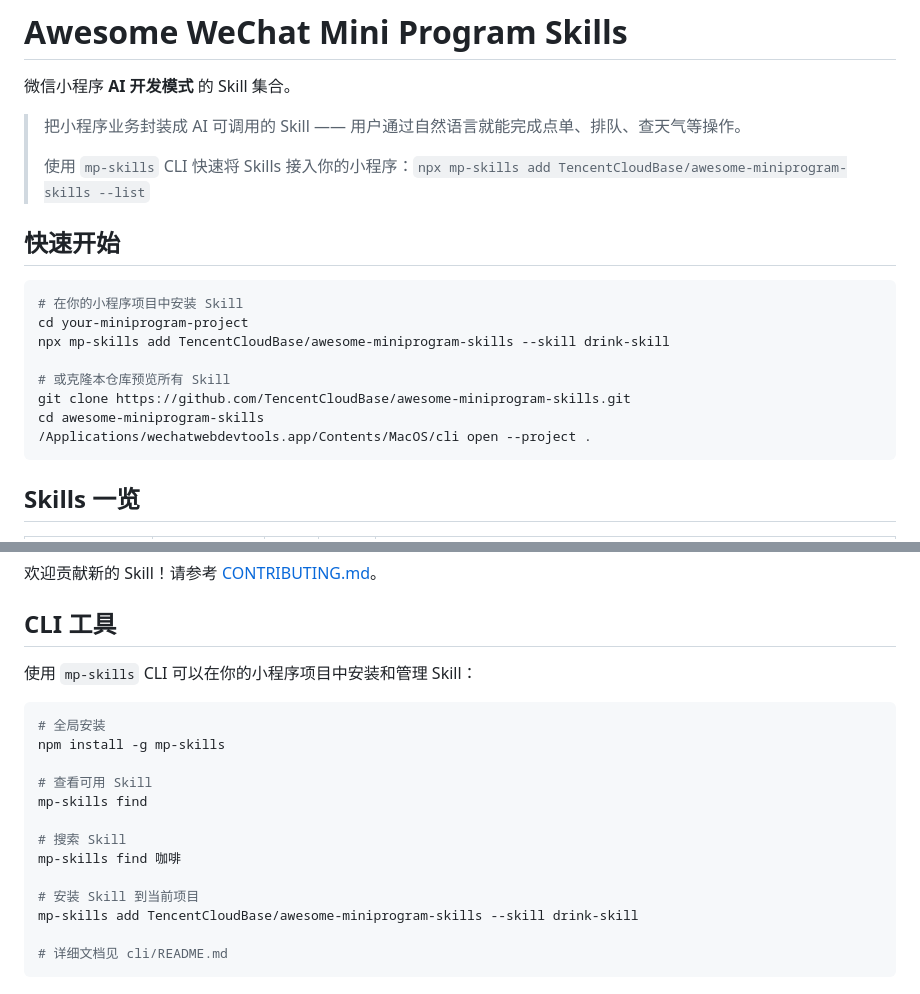
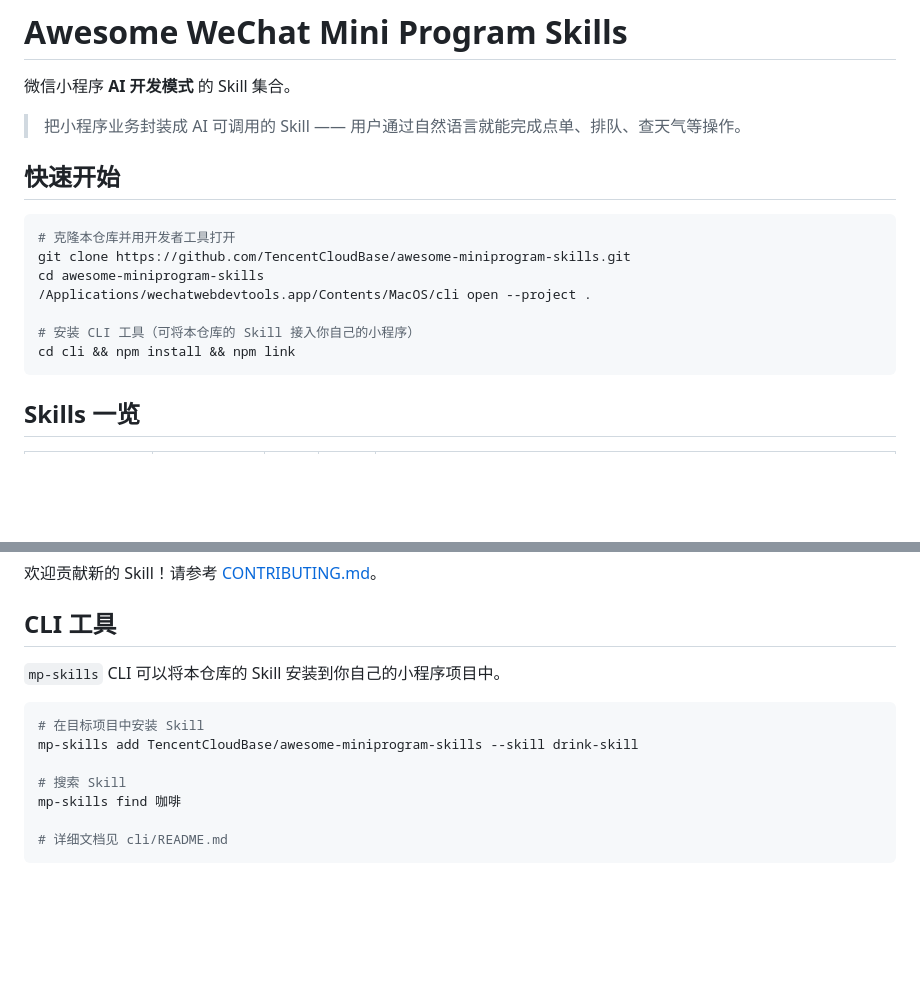
Before and after one commit to TencentCloudBase/awesome-miniprogram-skills, a Markdown page: README.md, 2 parts joined by grey strips. GitHub-like rendering; blank space fills up the shorter version.

Commit message:
docs: fix README quick start to match project identity

````diff
--- a/README.md
+++ b/README.md
@@ -3,20 +3,17 @@
 微信小程序 **AI 开发模式** 的 Skill 集合。
 
 > 把小程序业务封装成 AI 可调用的 Skill —— 用户通过自然语言就能完成点单、排队、查天气等操作。
->
-> 使用 `mp-skills` CLI 快速将 Skills 接入你的小程序：`npx mp-skills add TencentCloudBase/awesome-miniprogram-skills --list`
 
 ## 快速开始
 
 ```bash
-# 在你的小程序项目中安装 Skill
-cd your-miniprogram-project
-npx mp-skills add TencentCloudBase/awesome-miniprogram-skills --skill drink-skill
-
-# 或克隆本仓库预览所有 Skill
+# 克隆本仓库并用开发者工具打开
 git clone https://github.com/TencentCloudBase/awesome-miniprogram-skills.git
 cd awesome-miniprogram-skills
 /Applications/wechatwebdevtools.app/Contents/MacOS/cli open --project .
+
+# 安装 CLI 工具（可将本仓库的 Skill 接入你自己的小程序）
+cd cli && npm install && npm link
 ```
 
 ## Skills 一览
@@ -85,20 +82,14 @@ cd awesome-miniprogram-skills
 
 ## CLI 工具
 
-使用 `mp-skills` CLI 可以在你的小程序项目中安装和管理 Skill：
+`mp-skills` CLI 可以将本仓库的 Skill 安装到你自己的小程序项目中。
 
 ```bash
-# 全局安装
-npm install -g mp-skills
-
-# 查看可用 Skill
-mp-skills find
+# 在目标项目中安装 Skill
+mp-skills add TencentCloudBase/awesome-miniprogram-skills --skill drink-skill
 
 # 搜索 Skill
 mp-skills find 咖啡
-
-# 安装 Skill 到当前项目
-mp-skills add TencentCloudBase/awesome-miniprogram-skills --skill drink-skill
 
 # 详细文档见 cli/README.md
 ```
````
